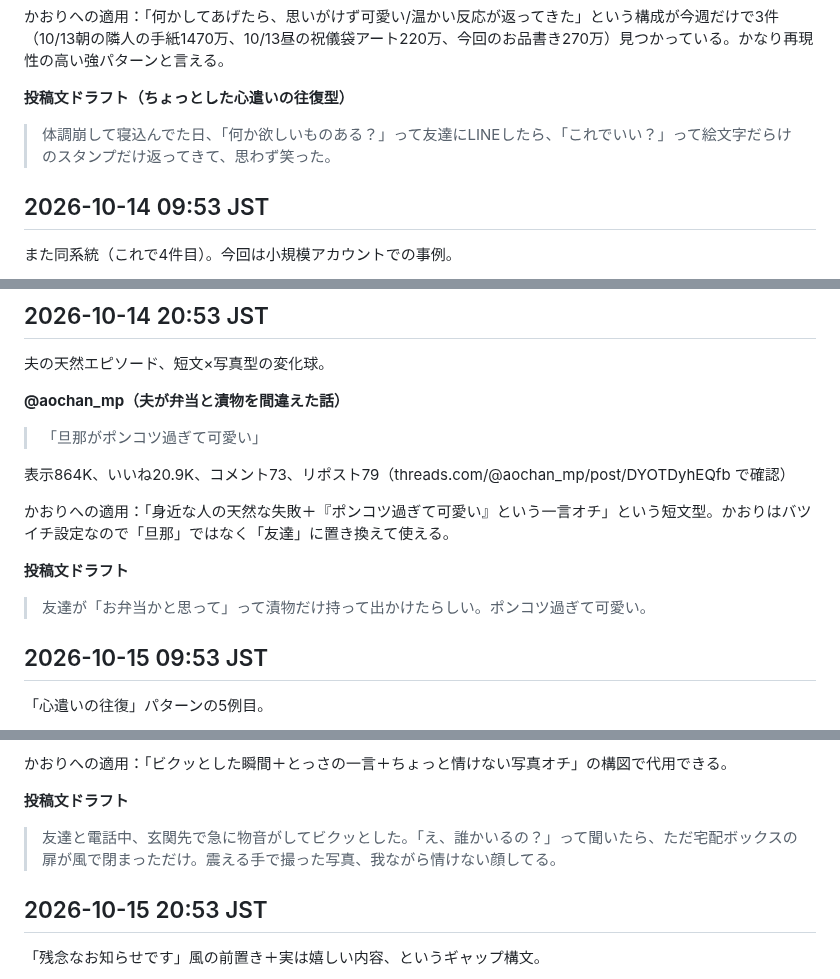
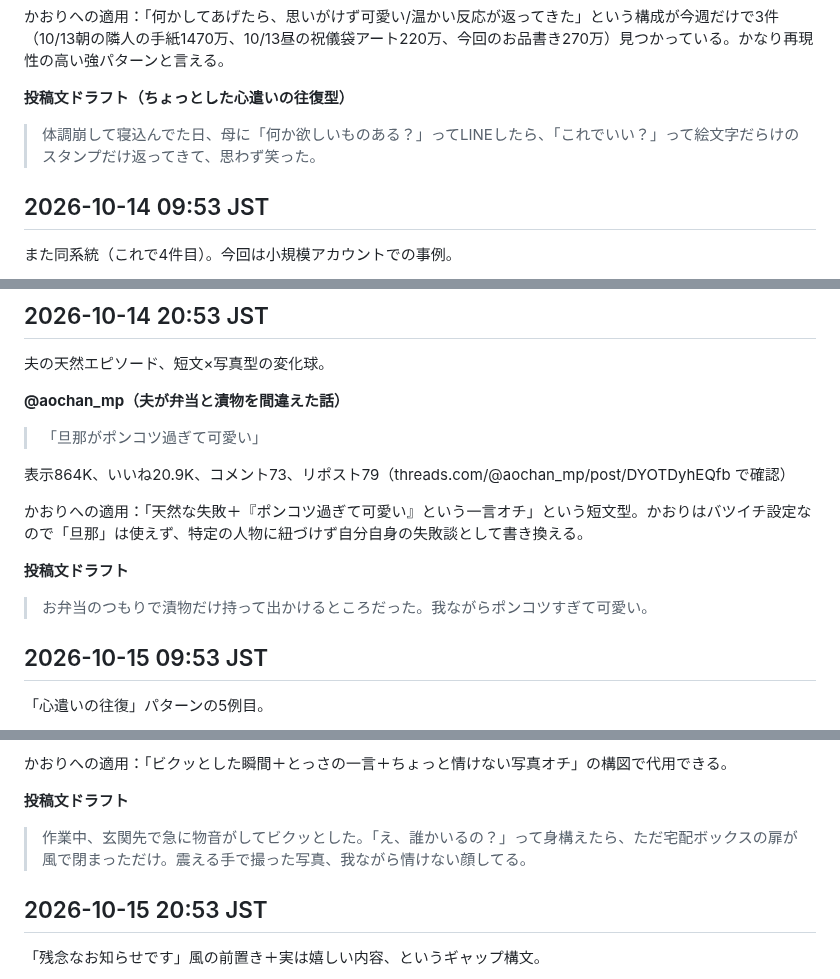
Before and after one commit to mao726/company, a Markdown page: docs/threads-humor-trends.md, 3 parts joined by grey strips. Drawn GitHub-style.

Commit message:
過去の投稿ドラフトを修正: 「友達」の多用を解消
Co-Authored-By: Claude Sonnet 5 <noreply@anthropic.com>
Claude-Session: https://claude.ai/code/session_01MiYpvzAhHNjUCBXEyeJbqG

```diff
--- a/docs/threads-humor-trends.md
+++ b/docs/threads-humor-trends.md
@@ -527,7 +527,7 @@ Threadsの投稿を直接裏取りする方法を確立した。
 
 **投稿文ドラフト（ちょっとした心遣いの往復型）**
 
-> 体調崩して寝込んでた日、「何か欲しいものある？」って友達にLINEしたら、「これでいい？」って絵文字だらけのスタンプだけ返ってきて、思わず笑った。
+> 体調崩して寝込んでた日、母に「何か欲しいものある？」ってLINEしたら、「これでいい？」って絵文字だらけのスタンプだけ返ってきて、思わず笑った。
 
 ## 2026-10-14 09:53 JST
 
@@ -571,11 +571,11 @@ Threadsの投稿を直接裏取りする方法を確立した。
 
 表示864K、いいね20.9K、コメント73、リポスト79（threads.com/@aochan_mp/post/DYOTDyhEQfb で確認）
 
-かおりへの適用：「身近な人の天然な失敗＋『ポンコツ過ぎて可愛い』という一言オチ」という短文型。かおりはバツイチ設定なので「旦那」ではなく「友達」に置き換えて使える。
+かおりへの適用：「天然な失敗＋『ポンコツ過ぎて可愛い』という一言オチ」という短文型。かおりはバツイチ設定なので「旦那」は使えず、特定の人物に紐づけず自分自身の失敗談として書き換える。
 
 **投稿文ドラフト**
 
-> 友達が「お弁当かと思って」って漬物だけ持って出かけたらしい。ポンコツ過ぎて可愛い。
+> お弁当のつもりで漬物だけ持って出かけるところだった。我ながらポンコツすぎて可愛い。
 
 ## 2026-10-15 09:53 JST
 
@@ -611,7 +611,7 @@ Threadsの投稿を直接裏取りする方法を確立した。
 
 **投稿文ドラフト**
 
-> 友達と電話中、玄関先で急に物音がしてビクッとした。「え、誰かいるの？」って聞いたら、ただ宅配ボックスの扉が風で閉まっただけ。震える手で撮った写真、我ながら情けない顔してる。
+> 作業中、玄関先で急に物音がしてビクッとした。「え、誰かいるの？」って身構えたら、ただ宅配ボックスの扉が風で閉まっただけ。震える手で撮った写真、我ながら情けない顔してる。
 
 ## 2026-10-15 20:53 JST
 
```
